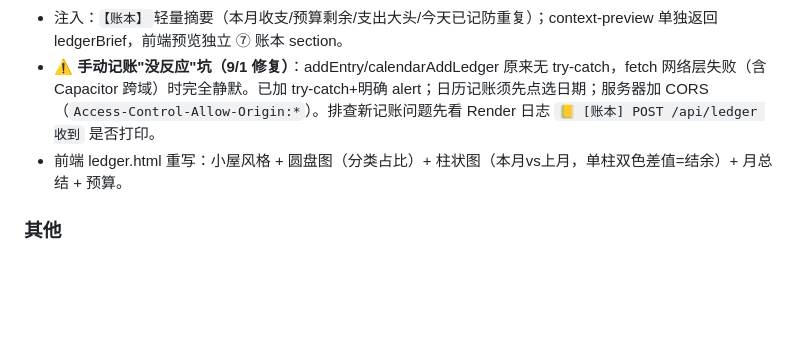
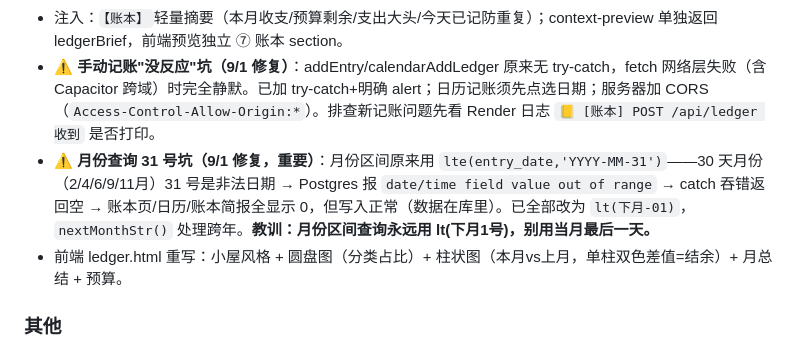
Before and after one commit to Xue9702/Mo-Home, a Markdown page: docs/会话备忘.md, the part around the change. Drawn GitHub-style; blank space fills up the shorter version.

Commit message:
docs: 月份查询31号坑备忘

```diff
--- a/docs/会话备忘.md
+++ b/docs/会话备忘.md
@@ -69,6 +69,7 @@
 - ⚠️ **工具拦截坑（9/1 修复）**：`sideEffectOnly` 白名单漏了 ledger_add——默纯工具调用（无正文）整轮被"无效回复"拦截，工具从未执行。改工具清单时同步检查 server.js 里 3 处 sideEffectOnly 数组。
 - 注入：`【账本】`轻量摘要（本月收支/预算剩余/支出大头/今天已记防重复）；context-preview 单独返回 ledgerBrief，前端预览独立 ⑦ 账本 section。
 - ⚠️ **手动记账"没反应"坑（9/1 修复）**：addEntry/calendarAddLedger 原来无 try-catch，fetch 网络层失败（含 Capacitor 跨域）时完全静默。已加 try-catch+明确 alert；日历记账须先点选日期；服务器加 CORS（`Access-Control-Allow-Origin:*`）。排查新记账问题先看 Render 日志 `📒 [账本] POST /api/ledger 收到` 是否打印。
+- ⚠️ **月份查询 31 号坑（9/1 修复，重要）**：月份区间原来用 `lte(entry_date,'YYYY-MM-31')`——30 天月份（2/4/6/9/11月）31 号是非法日期 → Postgres 报 `date/time field value out of range` → catch 吞错返回空 → 账本页/日历/账本简报全显示 0，但写入正常（数据在库里）。已全部改为 `lt(下月-01)`，`nextMonthStr()` 处理跨年。**教训：月份区间查询永远用 lt(下月1号)，别用当月最后一天。**
 - 前端 ledger.html 重写：小屋风格 + 圆盘图（分类占比）+ 柱状图（本月vs上月，单柱双色差值=结余）+ 月总结 + 预算。
 
 ### 其他
```
